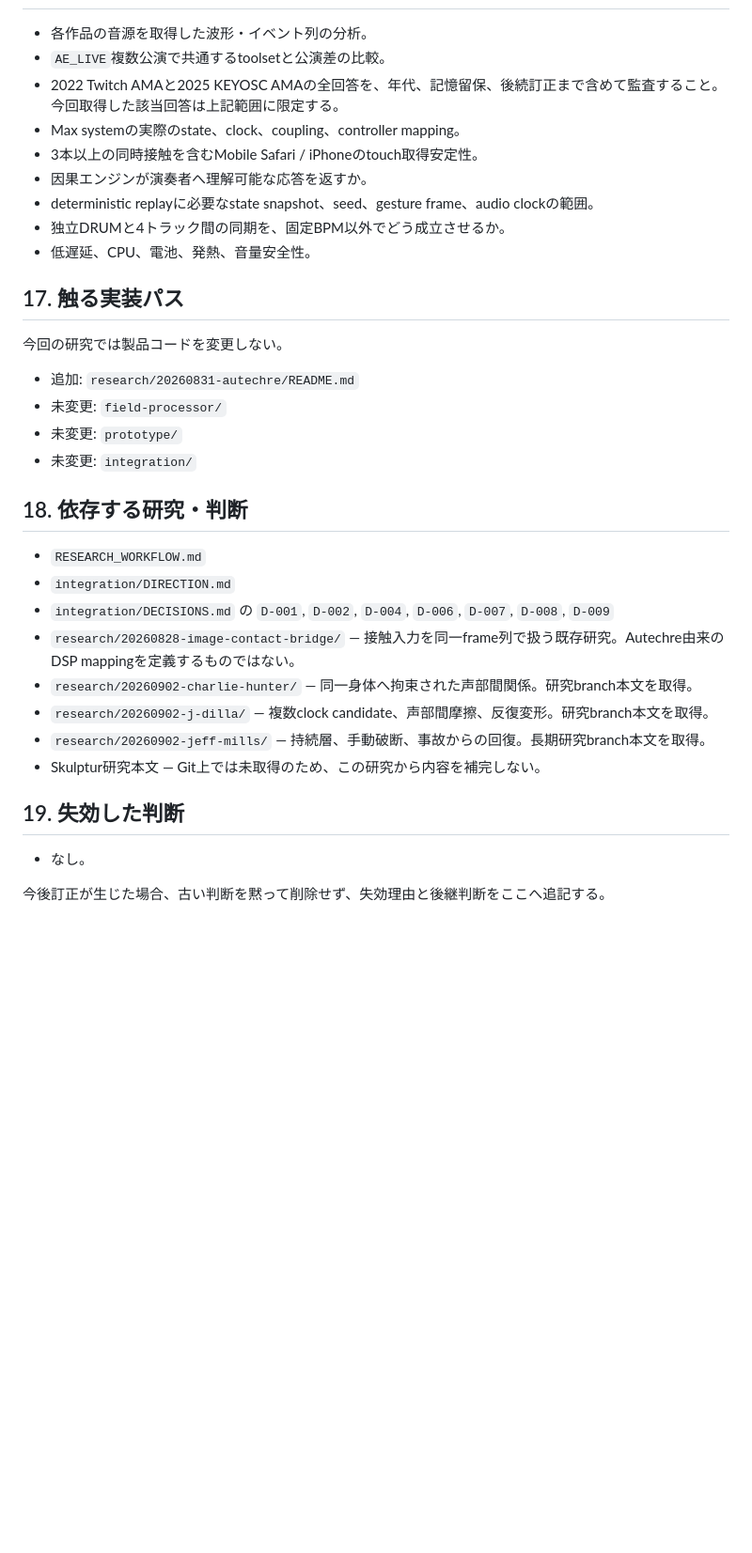
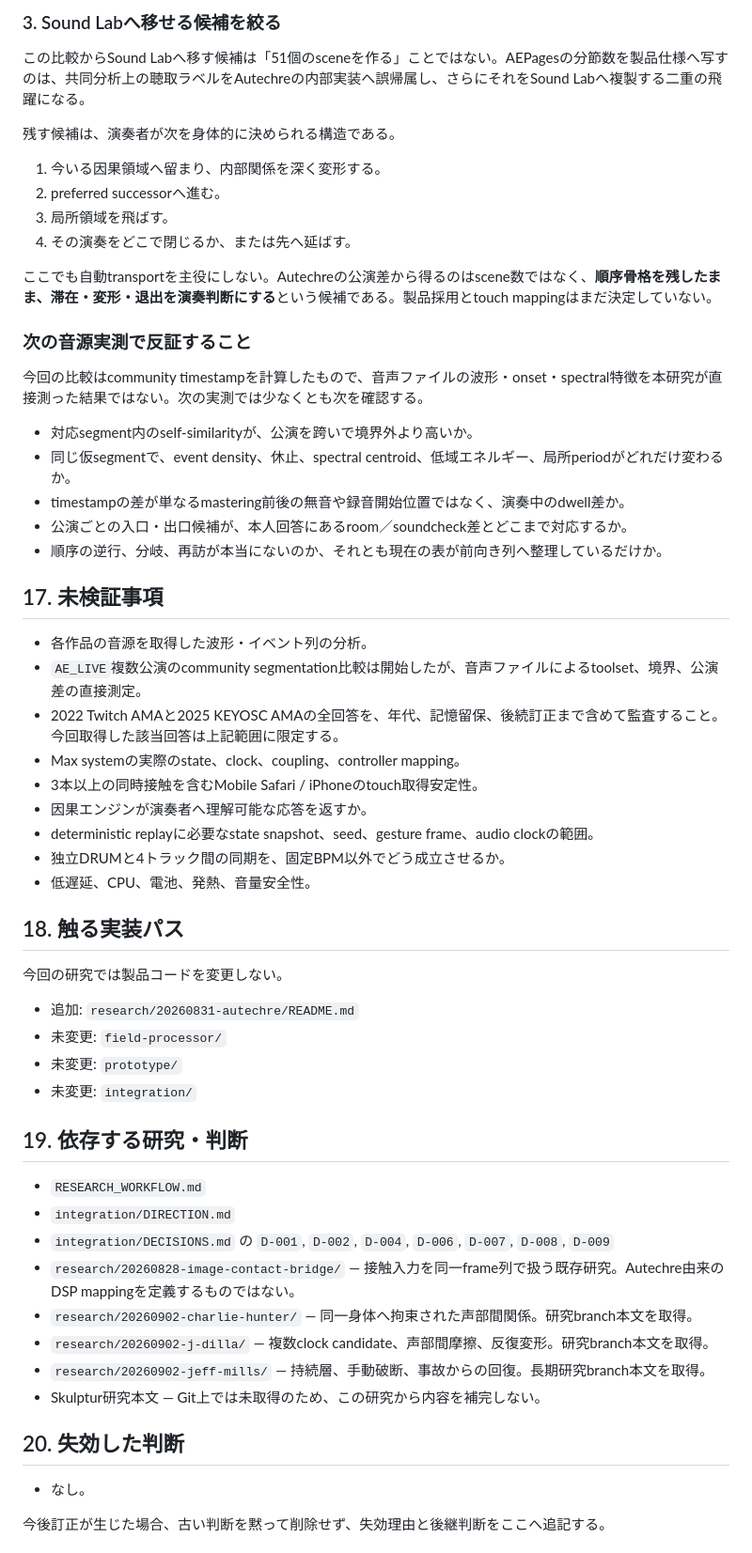
Before and after one commit to daken123-gif/sound-lab, a Markdown page: research/20260831-autechre/README.md, the part around one of its changes. Shown at 94% size. GitHub-like rendering; blank space fills up the shorter version.

Commit message:
research: compare AE 2022 performance windows

```diff
--- a/research/20260831-autechre/README.md
+++ b/research/20260831-autechre/README.md
@@ -522,6 +582,30 @@ Autechreのlive systemを「アルゴリズムが自由に作曲し、二人がp
+### 3. Sound Labへ移せる候補を絞る
+
+この比較からSound Labへ移す候補は「51個のsceneを作る」ことではない。AEPagesの分節数を製品仕様へ写すのは、共同分析上の聴取ラベルをAutechreの内部実装へ誤帰属し、さらにそれをSound Labへ複製する二重の飛躍になる。
+
+残す候補は、演奏者が次を身体的に決められる構造である。
+
+1. 今いる因果領域へ留まり、内部関係を深く変形する。
+2. preferred successorへ進む。
+3. 局所領域を飛ばす。
+4. その演奏をどこで閉じるか、または先へ延ばす。
+
+ここでも自動transportを主役にしない。Autechreの公演差から得るのはscene数ではなく、**順序骨格を残したまま、滞在・変形・退出を演奏判断にする**という候補である。製品採用とtouch mappingはまだ決定していない。
+
+### 次の音源実測で反証すること
+
+今回の比較はcommunity timestampを計算したもので、音声ファイルの波形・onset・spectral特徴を本研究が直接測った結果ではない。次の実測では少なくとも次を確認する。
+
+- 対応segment内のself-similarityが、公演を跨いで境界外より高いか。
+- 同じ仮segmentで、event density、休止、spectral centroid、低域エネルギー、局所periodがどれだけ変わるか。
+- timestampの差が単なるmastering前後の無音や録音開始位置ではなく、演奏中のdwell差か。
+- 公演ごとの入口・出口候補が、本人回答にあるroom／soundcheck差とどこまで対応するか。
+- 順序の逆行、分岐、再訪が本当にないのか、それとも現在の表が前向き列へ整理しているだけか。
+
+## 17. 未検証事項
 
 - 各作品の音源を取得した波形・イベント列の分析。
-- `AE_LIVE`複数公演で共通するtoolsetと公演差の比較。
+- `AE_LIVE`複数公演のcommunity segmentation比較は開始したが、音声ファイルによるtoolset、境界、公演差の直接測定。
 - 2022 Twitch AMAと2025 KEYOSC AMAの全回答を、年代、記憶留保、後続訂正まで含めて監査すること。今回取得した該当回答は上記範囲に限定する。
 - Max systemの実際のstate、clock、coupling、controller mapping。
 - 3本以上の同時接触を含むMobile Safari / iPhoneのtouch取得安定性。
@@ -530,7 +614,7 @@ Autechreのlive systemを「アルゴリズムが自由に作曲し、二人がp
 - 独立DRUMと4トラック間の同期を、固定BPM以外でどう成立させるか。
 - 低遅延、CPU、電池、発熱、音量安全性。
 
-## 17. 触る実装パス
+## 18. 触る実装パス
 
 今回の研究では製品コードを変更しない。
 
@@ -539,7 +623,7 @@ Autechreのlive systemを「アルゴリズムが自由に作曲し、二人がp
 - 未変更: `prototype/`
 - 未変更: `integration/`
 
-## 18. 依存する研究・判断
+## 19. 依存する研究・判断
 
 - `RESEARCH_WORKFLOW.md`
 - `integration/DIRECTION.md`
@@ -550,7 +634,7 @@ Autechreのlive systemを「アルゴリズムが自由に作曲し、二人がp
 - `research/20260902-jeff-mills/` — 持続層、手動破断、事故からの回復。長期研究branch本文を取得。
 - Skulptur研究本文 — Git上では未取得のため、この研究から内容を補完しない。
 
-## 19. 失効した判断
+## 20. 失効した判断
 
 - なし。
 
```
Also changed, not shown: other parts of research/20260831-autechre/README.md (+63 -1 lines).
